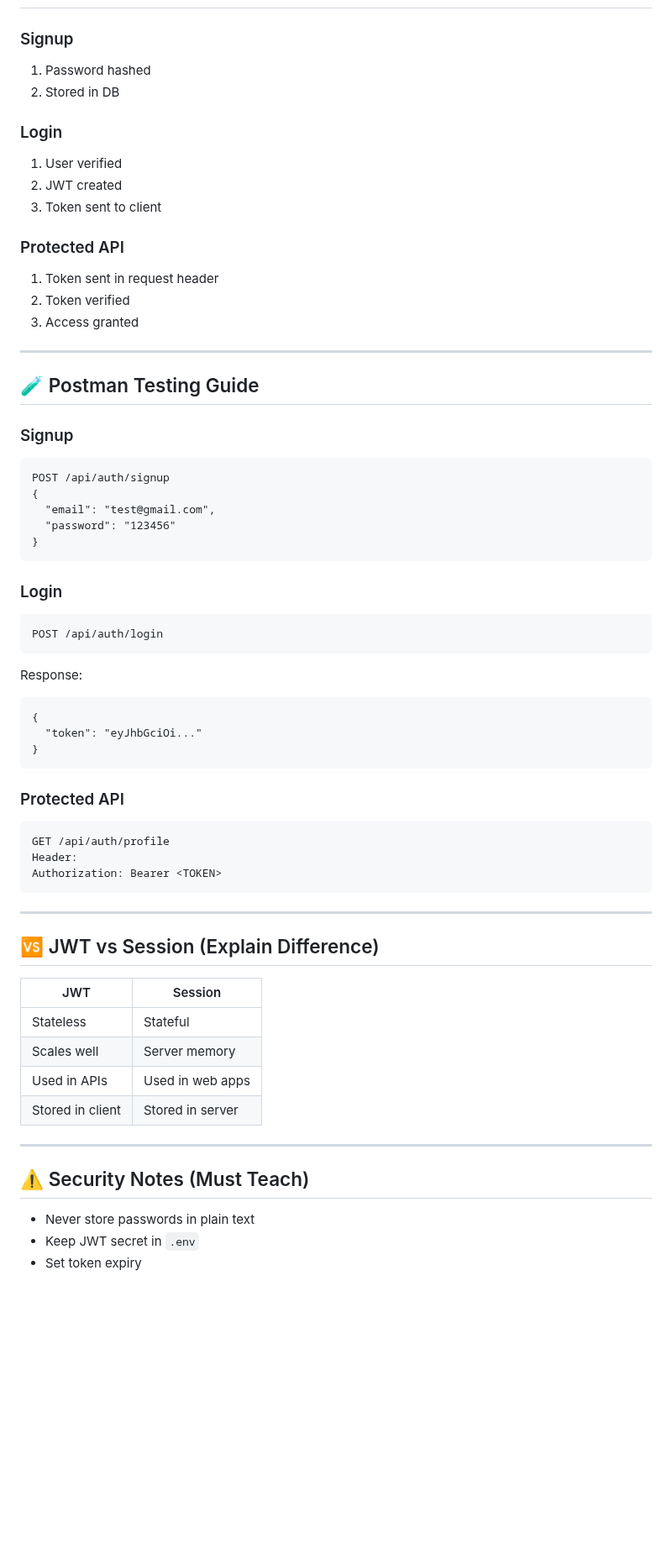
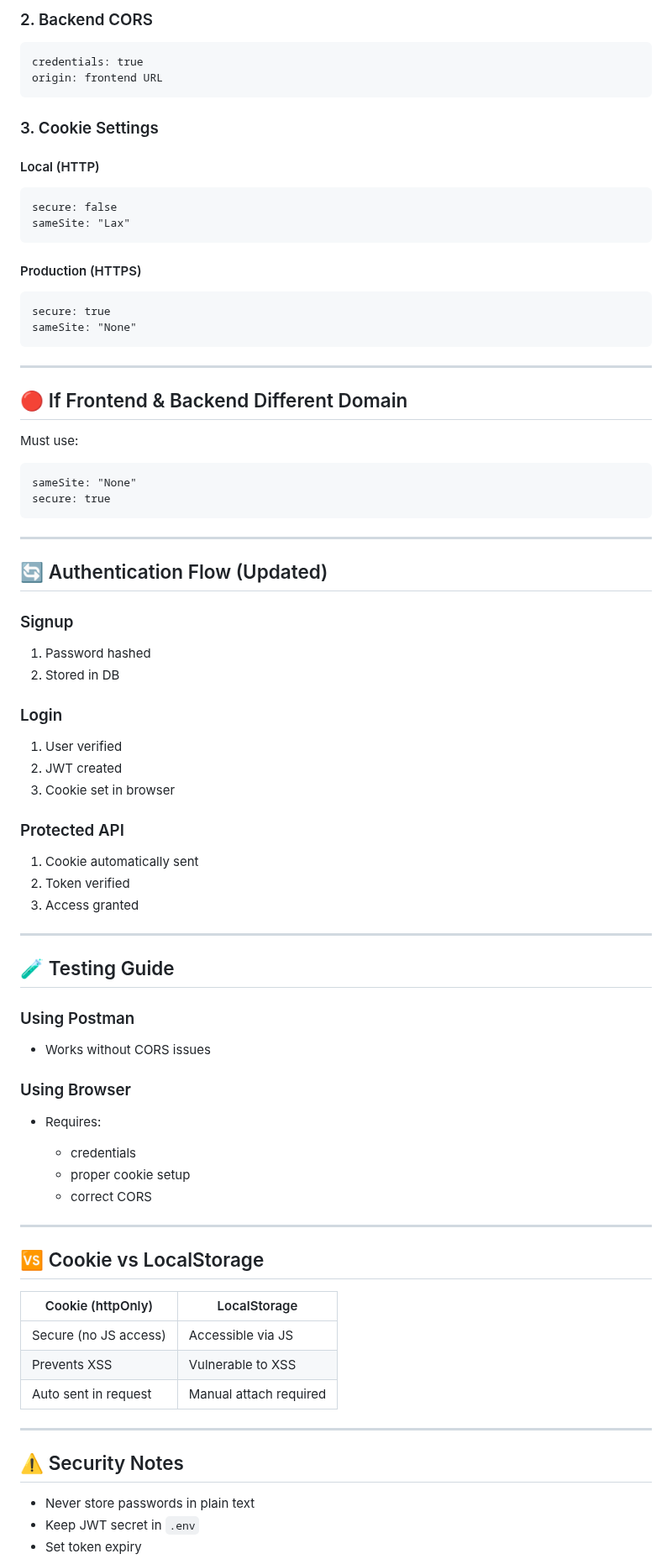
Before and after one commit to theakhilsarkar/Web-Material, a Markdown page: Node JS/21_JWT_Based_Authentication.md, the part around one of its changes. Shown at 84% size. Rendered like a GitHub page; blank space fills up the shorter version.

````diff
--- a/Node JS/21_JWT_Based_Authentication.md
+++ b/Node JS/21_JWT_Based_Authentication.md
@@ -225,3 +317,40 @@ app.listen(PORT, () =>
+### 2. Backend CORS
+
+```
+credentials: true
+origin: frontend URL
+```
+
+### 3. Cookie Settings
+
+#### Local (HTTP)
+
+```
+secure: false
+sameSite: "Lax"
+```
+
+#### Production (HTTPS)
+
+```
+secure: true
+sameSite: "None"
+```
+
+---
+
+## 🔴 If Frontend & Backend Different Domain
+
+Must use:
+
+```
+sameSite: "None"
+secure: true
+```
+
+---
+
+## 🔄 Authentication Flow (Updated)
 
 ### Signup
 
@@ -232,64 +361,43 @@ app.listen(PORT, () =>
 
 1. User verified
 2. JWT created
-3. Token sent to client
+3. Cookie set in browser
 
 ### Protected API
 
-1. Token sent in request header
+1. Cookie automatically sent
 2. Token verified
 3. Access granted
 
 ---
 
-## 🧪 Postman Testing Guide
+## 🧪 Testing Guide
 
-### Signup
+### Using Postman
 
-```
-POST /api/auth/signup
-{
-  "email": "test@gmail.com",
-  "password": "123456"
-}
-```
+* Works without CORS issues
 
-### Login
+### Using Browser
 
-```
-POST /api/auth/login
-```
+* Requires:
 
-Response:
-
-```
-{
-  "token": "eyJhbGciOi..."
-}
-```
-
-### Protected API
-
-```
-GET /api/auth/profile
-Header:
-Authorization: Bearer <TOKEN>
-```
+  * credentials
+  * proper cookie setup
+  * correct CORS
 
 ---
 
-## 🆚 JWT vs Session (Explain Difference)
+## 🆚 Cookie vs LocalStorage
 
-| JWT              | Session          |
-| ---------------- | ---------------- |
-| Stateless        | Stateful         |
-| Scales well      | Server memory    |
-| Used in APIs     | Used in web apps |
-| Stored in client | Stored in server |
+| Cookie (httpOnly)     | LocalStorage           |
+| --------------------- | ---------------------- |
+| Secure (no JS access) | Accessible via JS      |
+| Prevents XSS          | Vulnerable to XSS      |
+| Auto sent in request  | Manual attach required |
 
 ---
 
-## ⚠️ Security Notes (Must Teach)
+## ⚠️ Security Notes
 
 * Never store passwords in plain text
 * Keep JWT secret in `.env`
````
Also changed, not shown: other parts of Node JS/21_JWT_Based_Authentication.md (+158 -52 lines).
